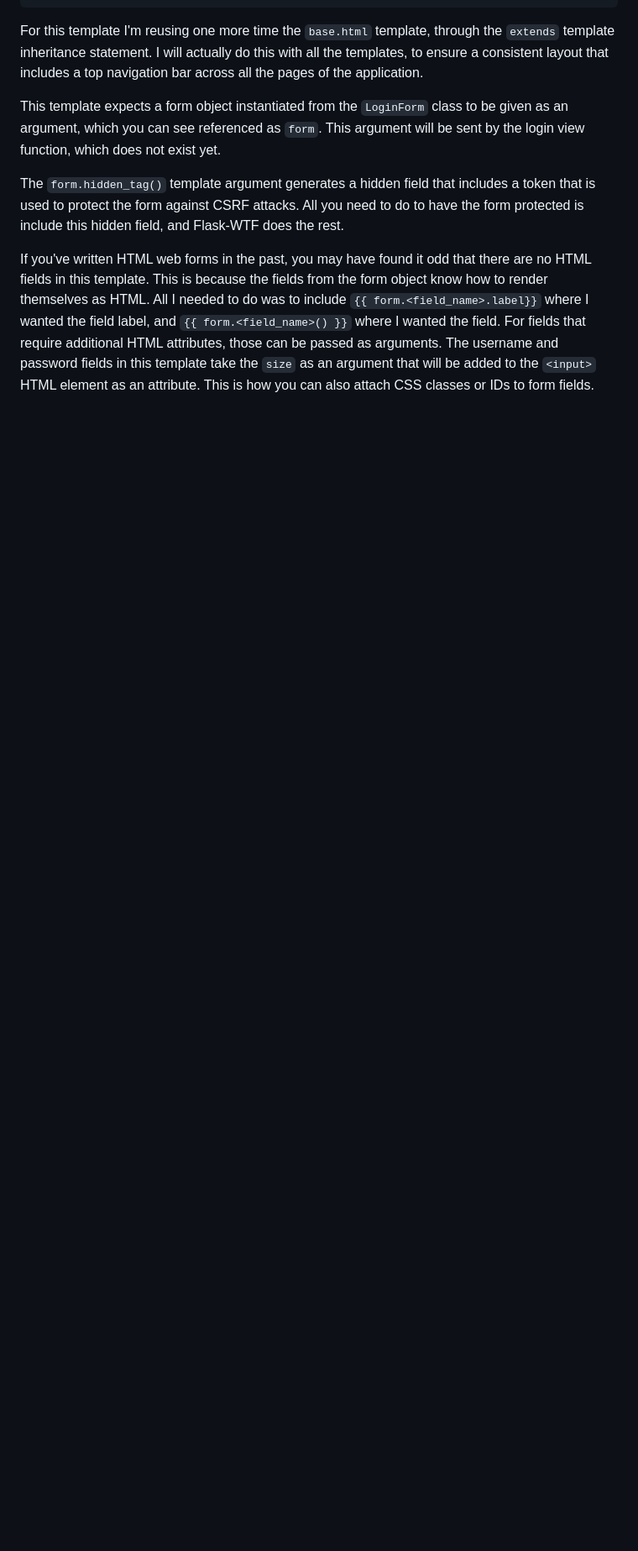
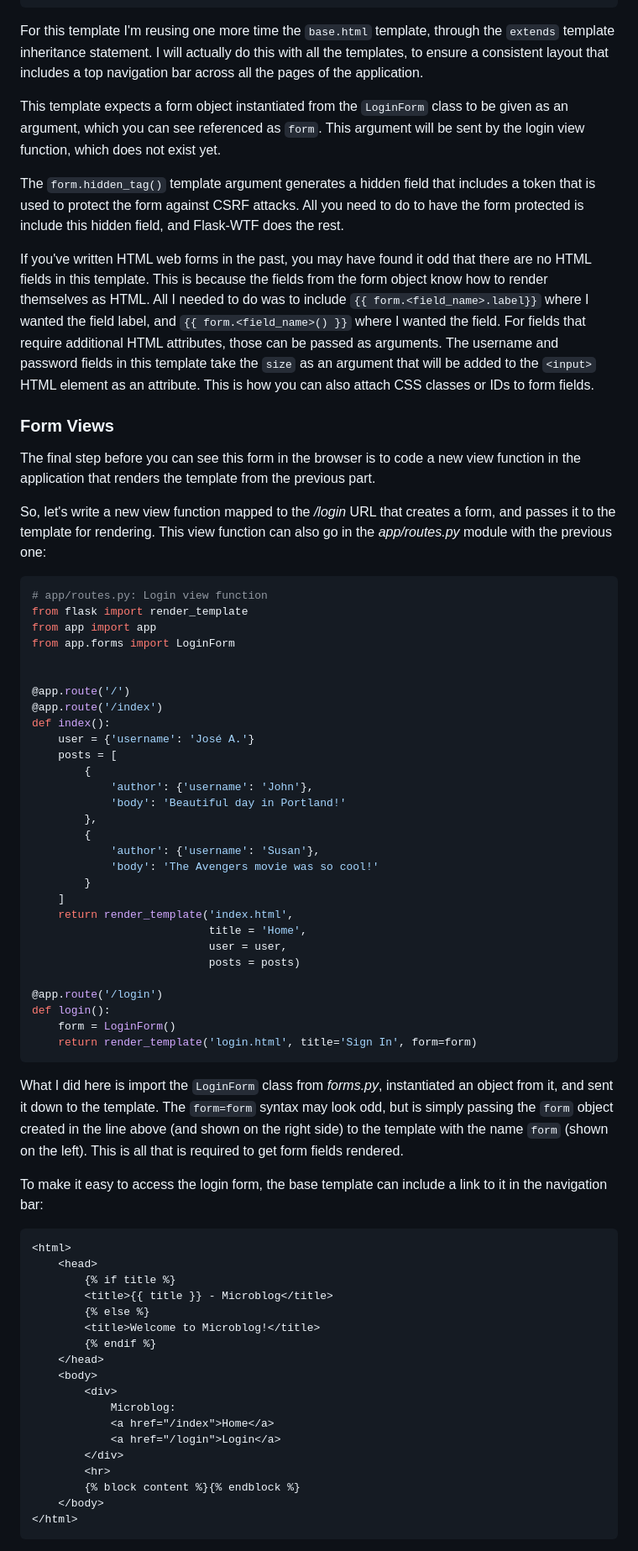
Before and after one commit to joseamaita/microblog, a Markdown page: basic-development/02-web-forms.md, the part around the change printed below. Shown: that part at 84% size. Rendered like a GitHub page; blank space fills up the shorter version.

Commit message:
Update basic development procedure (working with web forms)
  This adds:

  - Section that shows you how to work with form views.
  - Code that implements the initial login view function (app/routes.py)
  - Base template that includes a link to the login view function in the navigation bar (app/templates/base.html)
  - Screenshot (02-web-forms-a.png)

````diff
--- a/basic-development/02-web-forms.md
+++ b/basic-development/02-web-forms.md
@@ -240,3 +240,78 @@ be passed as arguments. The username and password fields in this
 template take the `size` as an argument that will be added to
 the `<input>` HTML element as an attribute. This is how you can also
 attach CSS classes or IDs to form fields.
+
+### Form Views
+
+The final step before you can see this form in the browser is to code a
+new view function in the application that renders the template from the
+previous part.
+
+So, let's write a new view function mapped to the */login* URL that
+creates a form, and passes it to the template for rendering. This view
+function can also go in the *app/routes.py* module with the previous
+one:
+
+```python
+# app/routes.py: Login view function
+from flask import render_template
+from app import app
+from app.forms import LoginForm
+
+
+@app.route('/')
+@app.route('/index')
+def index():
+    user = {'username': 'José A.'}
+    posts = [
+        {
+            'author': {'username': 'John'},
+            'body': 'Beautiful day in Portland!'
+        },
+        {
+            'author': {'username': 'Susan'},
+            'body': 'The Avengers movie was so cool!'
+        }
+    ]
+    return render_template('index.html',
+                           title = 'Home',
+                           user = user,
+                           posts = posts)
+
+@app.route('/login')
+def login():
+    form = LoginForm()
+    return render_template('login.html', title='Sign In', form=form)
+```
+
+What I did here is import the `LoginForm` class from *forms.py*,
+instantiated an object from it, and sent it down to the template.
+The `form=form` syntax may look odd, but is simply passing the `form`
+object created in the line above (and shown on the right side) to the
+template with the name `form` (shown on the left). This is all that is
+required to get form fields rendered.
+
+To make it easy to access the login form, the base template can include
+a link to it in the navigation bar:
+
+```html
+<html>
+    <head>
+        {% if title %}
+        <title>{{ title }} - Microblog</title>
+        {% else %}
+        <title>Welcome to Microblog!</title>
+        {% endif %}
+    </head>
+    <body>
+        <div>
+            Microblog:
+            <a href="/index">Home</a>
+            <a href="/login">Login</a>
+        </div>
+        <hr>
+        {% block content %}{% endblock %}
+    </body>
+</html>
+```
+
````
Also changed, not shown: other parts of basic-development/02-web-forms.md (+6 -0 lines), basic-development/02-web-forms-a.png (added), 2 other files.
